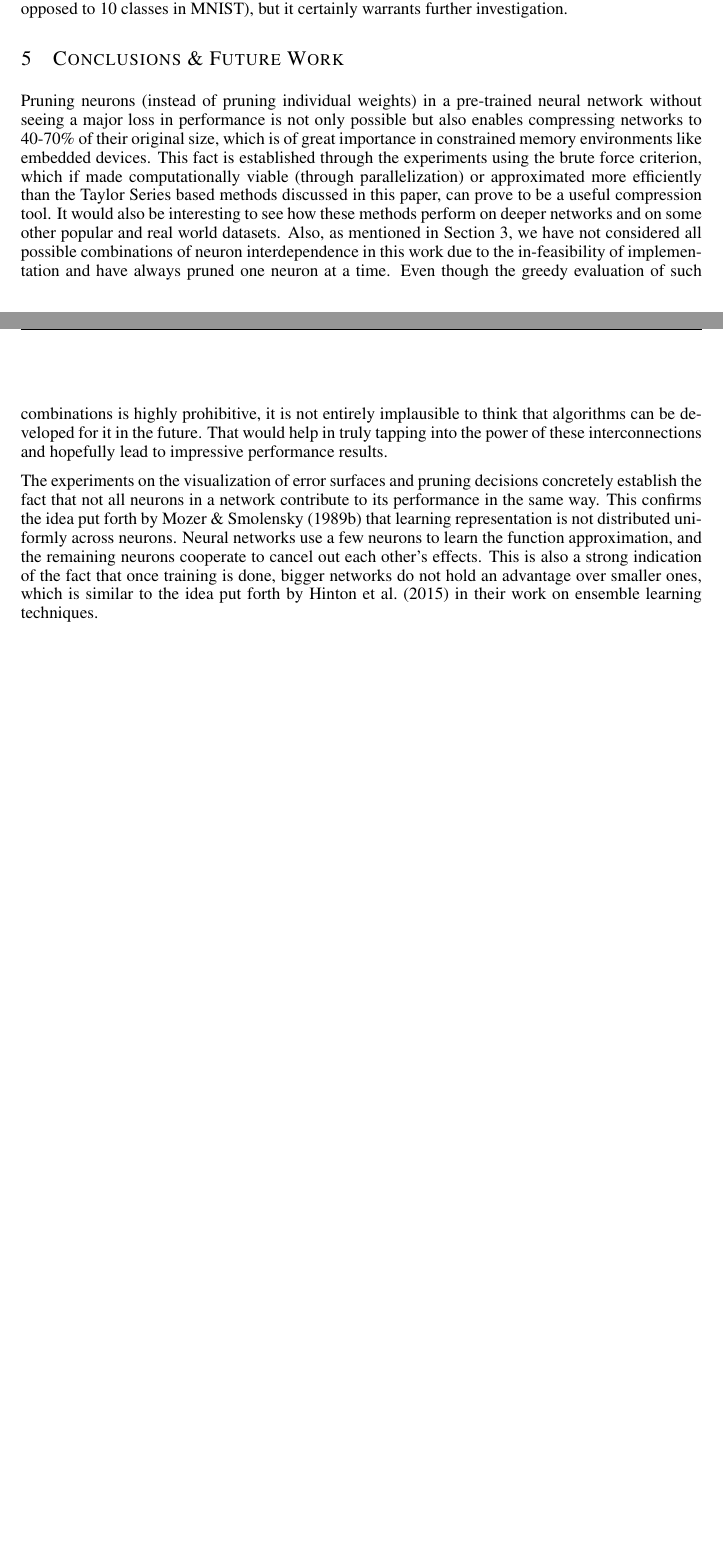
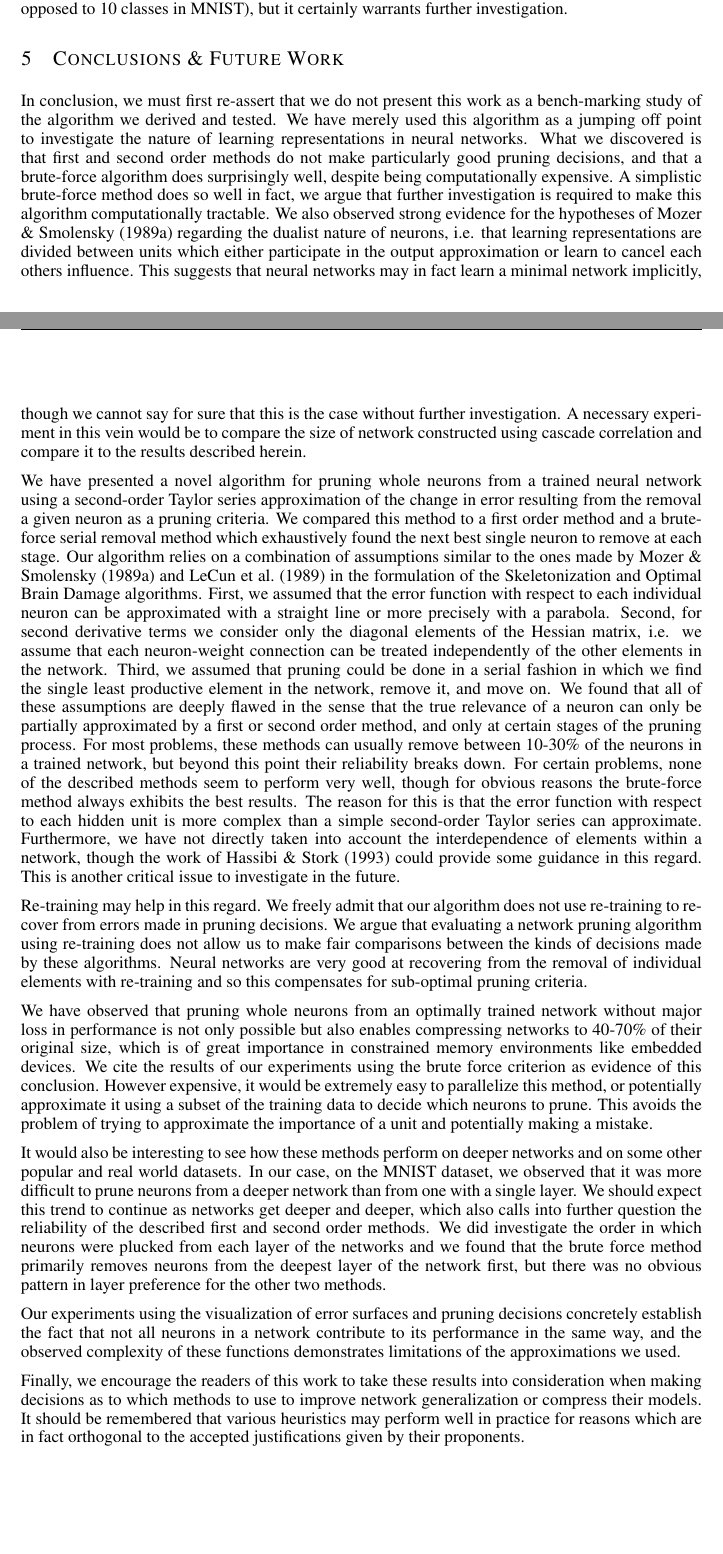
Before and after one commit to aditya17a/ICLR2017, a LaTeX paper (iclr2017_conference.tex, which reads conclusions.tex): two parts of pages 15 and 16 of 24, joined at a grey line, cut so that both start at the same text, the shorter picture padded with empty space. Compiled offline with pdfLaTeX.

Commit message:
saturday more shit

```diff
--- a/conclusions.tex
+++ b/conclusions.tex
@@ -1,7 +1,14 @@
 \section{Conclusions \& Future Work}
-%\subsection{Conclusions}
-Pruning neurons (instead of pruning individual weights) in a pre-trained neural network without seeing a major loss in performance is not only possible but also enables compressing networks to 40-70\% of their original size, which is of great importance in constrained memory environments like embedded devices. This fact is established through the experiments using the brute force criterion, which if made computationally viable (through parallelization) or approximated more efficiently than the Taylor Series based methods discussed in this paper, can prove to be a useful compression tool. It would also be interesting to see how these methods perform on deeper networks and on some other popular and real world datasets. Also, as mentioned in Section \ref{sec2}, we have not considered all possible combinations of neuron interdependence in this work due to the in-feasibility of implementation and have always pruned one neuron at a time. Even though the greedy evaluation of such combinations is highly prohibitive, it is not entirely implausible to think that algorithms can be developed for it in the future. That would help in truly tapping into the power of these interconnections and hopefully lead to impressive performance results.
+In conclusion, we must first re-assert that we do not present this work as a bench-marking study of the algorithm we derived and tested. We have merely used this algorithm as a jumping off point to investigate the nature of learning representations in neural networks. What we discovered is that first and second order methods do not make particularly good pruning decisions, and that a brute-force algorithm does surprisingly well, despite being computationally expensive. A simplistic brute-force method does so well in fact, we argue that further investigation is required to make this algorithm computationally tractable. We also observed strong evidence for the hypotheses of \cite{mozer1989skeletonization} regarding the dualist nature of neurons, i.e. that learning representations are divided between units which either participate in the output approximation or learn to cancel each others influence. This suggests that neural networks may in fact learn a minimal network implicitly, though we cannot say for sure that this is the case without further investigation. A necessary experiment in this vein would be to compare the size of network constructed using cascade correlation and compare it to the results described herein.
 
-The experiments on the visualization of error surfaces and pruning decisions concretely establish the fact that not all neurons in a network contribute to its performance in the same way. This confirms the idea put forth by \cite{mozer1989using} that learning representation is not distributed uniformly across neurons. Neural networks use a few neurons to learn the function approximation, and the remaining neurons cooperate to cancel out each other's effects. This is also a strong indication of the fact that once training is done, bigger networks do not hold an advantage over smaller ones, which is similar to the idea put forth by \cite{darkknowledge2015} in their work on ensemble learning techniques.
+We have presented a novel algorithm for pruning whole neurons from a trained neural network using a second-order Taylor series approximation of the change in error resulting from the removal a given neuron as a pruning criteria. We compared this method to a first order method and a brute-force serial removal method which exhaustively found the next best single neuron to remove at each stage. Our algorithm relies on a combination of assumptions similar to the ones made by \cite{mozer1989skeletonization} and \cite{lecun1989optimal} in the formulation of the Skeletonization and Optimal Brain Damage algorithms. First, we assumed that the error function with respect to each individual neuron can be approximated with a straight line or more precisely with a parabola. Second, for second derivative terms we consider only the diagonal elements of the Hessian matrix, i.e. we assume that each neuron-weight connection can be treated independently of the other elements in the network. Third, we assumed that pruning could be done in a serial fashion in which we find the single least productive element in the network, remove it, and move on. We found that all of these assumptions are deeply flawed in the sense that the true relevance of a neuron can only be partially approximated by a first or second order method, and only at certain stages of the pruning process. For most problems, these methods can usually remove between 10-30\% of the neurons in a trained network, but beyond this point their reliability breaks down. For certain problems, none of the described methods seem to perform very well, though for obvious reasons the brute-force method always exhibits the best results. The reason for this is that the error function with respect to each hidden unit is more complex than a simple second-order Taylor series can approximate. Furthermore, we have not directly taken into account the interdependence of elements within a network, though the work of \cite{hassibi1993second} could provide some guidance in this regard. This is another critical issue to investigate in the future.
 
-%It might also be interesting to see if the Cascade Correlation architecture arrives at the same number of final neurons as the pruning technique discussed in this paper.
+Re-training may help in this regard. We freely admit that our algorithm does not use re-training to recover from errors made in pruning decisions. We argue that evaluating a network pruning algorithm using re-training does not allow us to make fair comparisons between the kinds of decisions made by these algorithms. Neural networks are very good at recovering from the removal of individual elements with re-training and so this compensates for sub-optimal pruning criteria.
+
+We have observed that pruning whole neurons from an optimally trained network without major loss in performance is not only possible but also enables compressing networks to 40-70\% of their original size, which is of great importance in constrained memory environments like embedded devices. We cite the results of our experiments using the brute force criterion as evidence of this conclusion. However expensive, it would be extremely easy to parallelize this method, or potentially approximate it using a subset of the training data to decide which neurons to prune. This avoids the problem of trying to approximate the importance of a unit and potentially making a mistake.
+
+It would also be interesting to see how these methods perform on deeper networks and on some other popular and real world datasets. In our case, on the MNIST dataset, we observed that it was more difficult to prune neurons from a deeper network than from one with a single layer. We should expect this trend to continue as networks get deeper and deeper, which also calls into further question the reliability of the described first and second order methods. We did investigate the order in which neurons were plucked from each layer of the networks and we found that the brute force method primarily removes neurons from the deepest layer of the network first, but there was no obvious pattern in layer preference for the other two methods.
+
+Our experiments using the visualization of error surfaces and pruning decisions concretely establish the fact that not all neurons in a network contribute to its performance in the same way, and the observed complexity of these functions demonstrates limitations of the approximations we used.
+
+Finally, we encourage the readers of this work to take these results into consideration when making decisions as to which methods to use to improve network generalization or compress their models. It should be remembered that various heuristics may perform well in practice for reasons which are in fact orthogonal to the accepted justifications given by their proponents.
```
Also changed, not shown: iclr2017_conference.bbl, iclr2017_conference.pdf, 4 other files.
